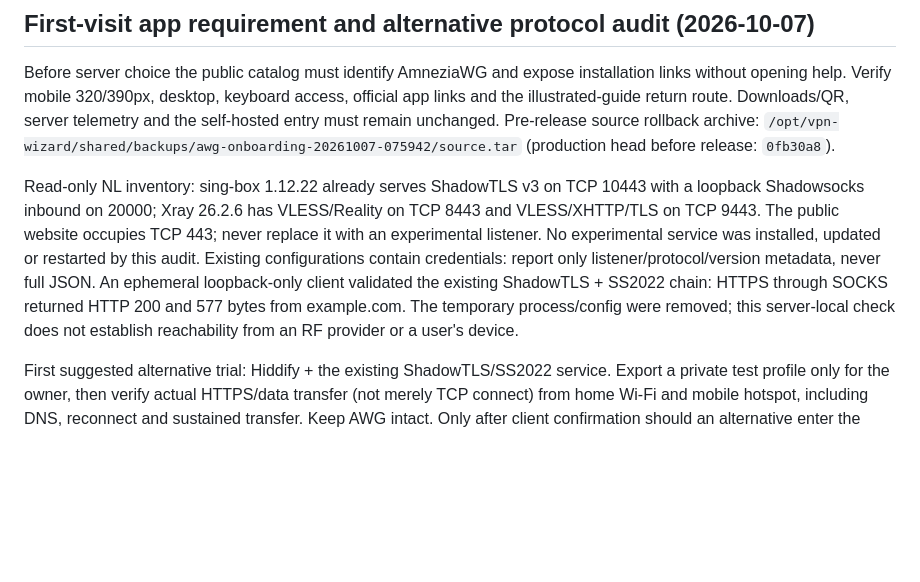
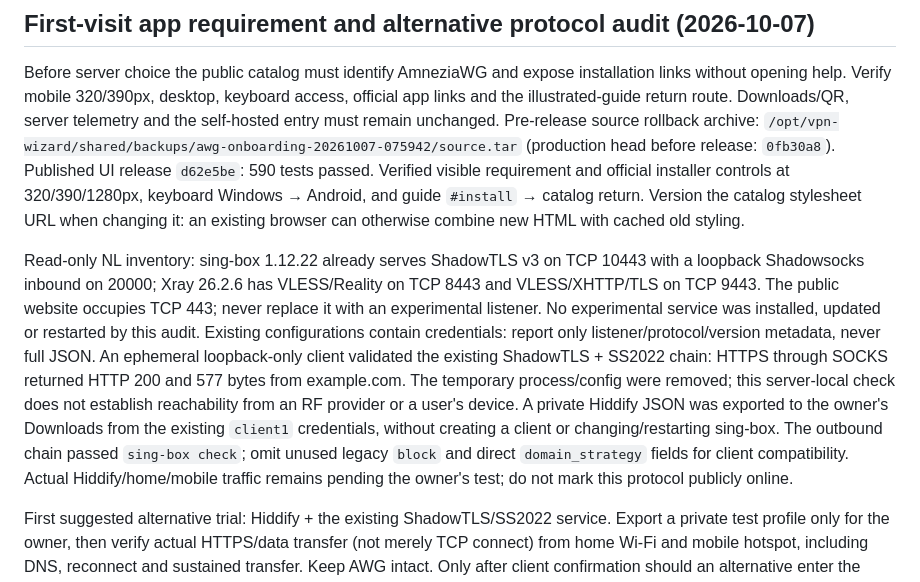
Before and after one commit to Fodders-Dev/VPN-Wizard, a Markdown page: RUNBOOK.md, the part around the change. Rendered like a GitHub page; blank space fills up the shorter version.

Commit message:
Record verified onboarding release and private Hiddify trial

```diff
--- a/RUNBOOK.md
+++ b/RUNBOOK.md
@@ -9,6 +9,10 @@ Downloads/QR, server telemetry and the self-hosted entry must remain unchanged.
 Pre-release source rollback archive:
 `/opt/vpn-wizard/shared/backups/awg-onboarding-20261007-075942/source.tar`
 (production head before release: `0fb30a8`).
+Published UI release `d62e5be`: 590 tests passed. Verified visible requirement and
+official installer controls at 320/390/1280px, keyboard Windows → Android, and
+guide `#install` → catalog return. Version the catalog stylesheet URL when changing
+it: an existing browser can otherwise combine new HTML with cached old styling.
 
 Read-only NL inventory: sing-box 1.12.22 already serves ShadowTLS v3 on TCP
 10443 with a loopback Shadowsocks inbound on 20000; Xray 26.2.6 has VLESS/Reality
@@ -20,6 +24,11 @@ An ephemeral loopback-only client validated the existing ShadowTLS + SS2022
 chain: HTTPS through SOCKS returned HTTP 200 and 577 bytes from example.com.
 The temporary process/config were removed; this server-local check does not
 establish reachability from an RF provider or a user's device.
+A private Hiddify JSON was exported to the owner's Downloads from the existing
+`client1` credentials, without creating a client or changing/restarting sing-box.
+The outbound chain passed `sing-box check`; omit unused legacy `block` and direct
+`domain_strategy` fields for client compatibility. Actual Hiddify/home/mobile
+traffic remains pending the owner's test; do not mark this protocol publicly online.
 
 First suggested alternative trial: Hiddify + the existing ShadowTLS/SS2022
 service. Export a private test profile only for the owner, then verify actual
```
Also changed, not shown: PLAN.md (+2 -2 lines).
